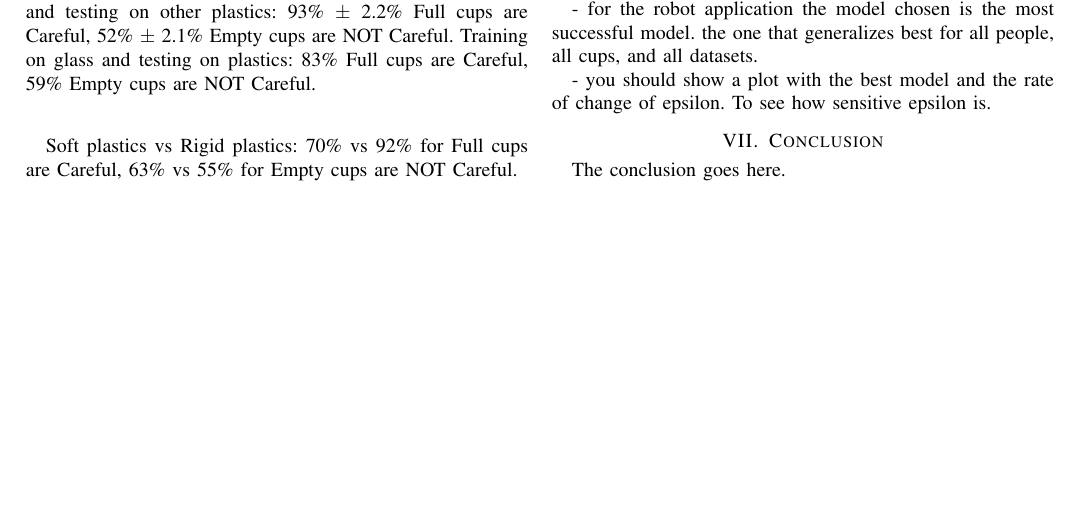
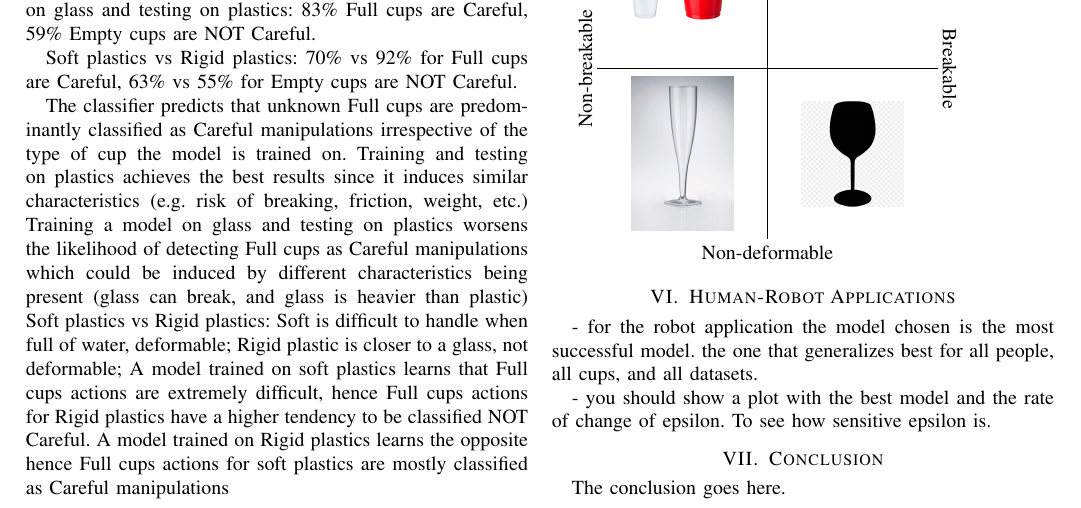
Before and after one commit to NunoDuarte/Journal-Careful-Gaze-and-Arm-Cues, a LaTeX paper (0_main.tex, which reads 5_results.tex): part of page 4 of 6, cut so that both start at the same text, the shorter picture padded with empty space. Compiled offline with pdfLaTeX.

Commit message:
Add conclusions of table 2

```diff
--- a/5_results.tex
+++ b/5_results.tex
@@ -62,6 +62,15 @@ Conclusions from Table \ref{tab:one_vs_all}
 Training on one plastic and testing on the rest: 86\% $\pm$ 2.9\% Full cups are Careful, 49.6\% $\pm$ 2.9\% Empty cups are NOT Careful. Training on one plastic and testing on other plastics: 93\% $\pm$ 2.2\% Full cups are Careful, 52\% $\pm$ 2.1\% Empty cups are NOT Careful. Training on glass and testing on plastics: 83\% Full cups are Careful,	59\% Empty cups are NOT Careful.
 
 Soft plastics vs Rigid plastics: 70\% vs 92\% for Full cups are Careful, 63\% vs 55\% for Empty cups are NOT Careful.
+
+The classifier predicts that unknown Full cups are predominantly classified as Careful manipulations irrespective of the type of cup the model is trained on.
+Training and testing on plastics achieves the best results since it induces similar characteristics (e.g. risk of breaking, friction, weight, etc.)
+Training a model on glass and testing on plastics worsens the likelihood of detecting Full cups as Careful manipulations which could be induced by different characteristics being present (glass can break, and glass is heavier than plastic)
+Soft plastics vs Rigid plastics:
+Soft is difficult to handle when full of water, deformable;
+Rigid plastic is closer to a glass, not deformable;
+A model trained on soft plastics learns that Full cups actions are extremely difficult, hence Full cups actions for Rigid plastics have a higher tendency to be classified NOT Careful.
+A model trained on Rigid plastics learns the opposite hence Full cups actions for soft plastics are mostly classified as Careful manipulations
 
 \subsection{Results for different datasets}
 
```
Also changed, not shown: 5_results.tex (2 more changed lines).
